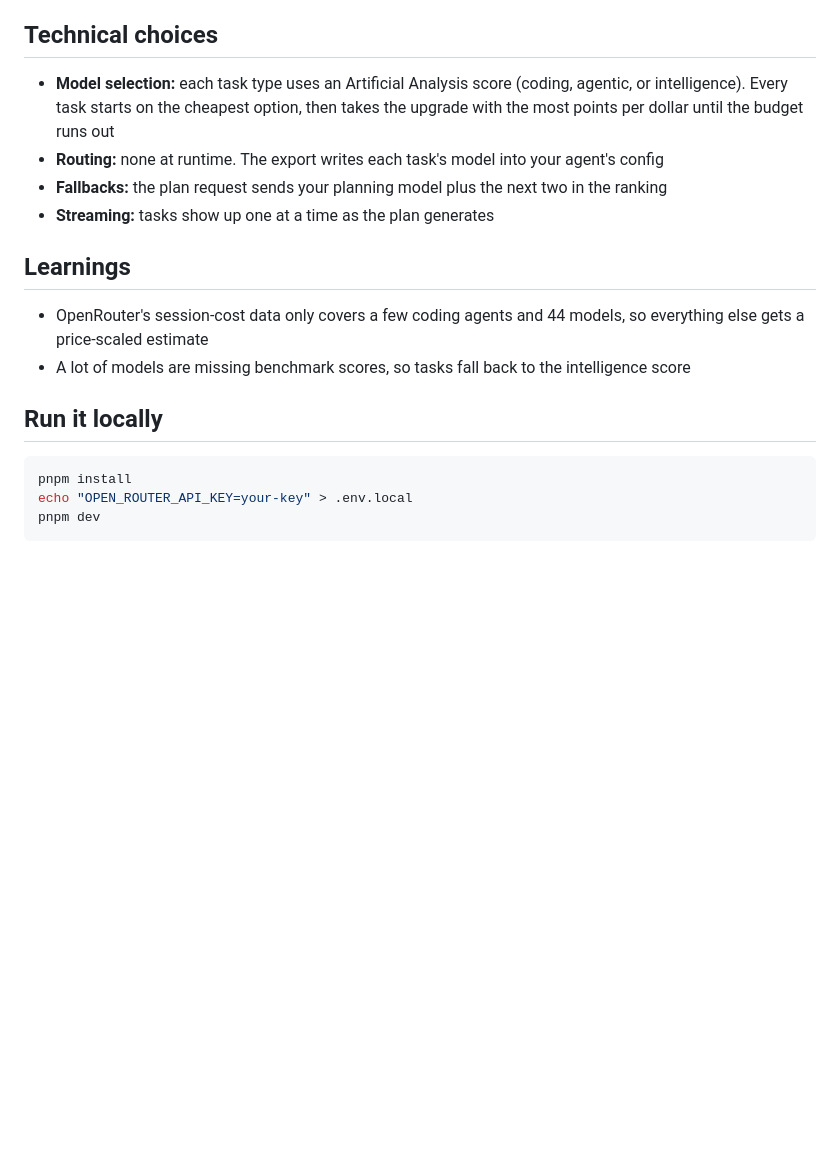
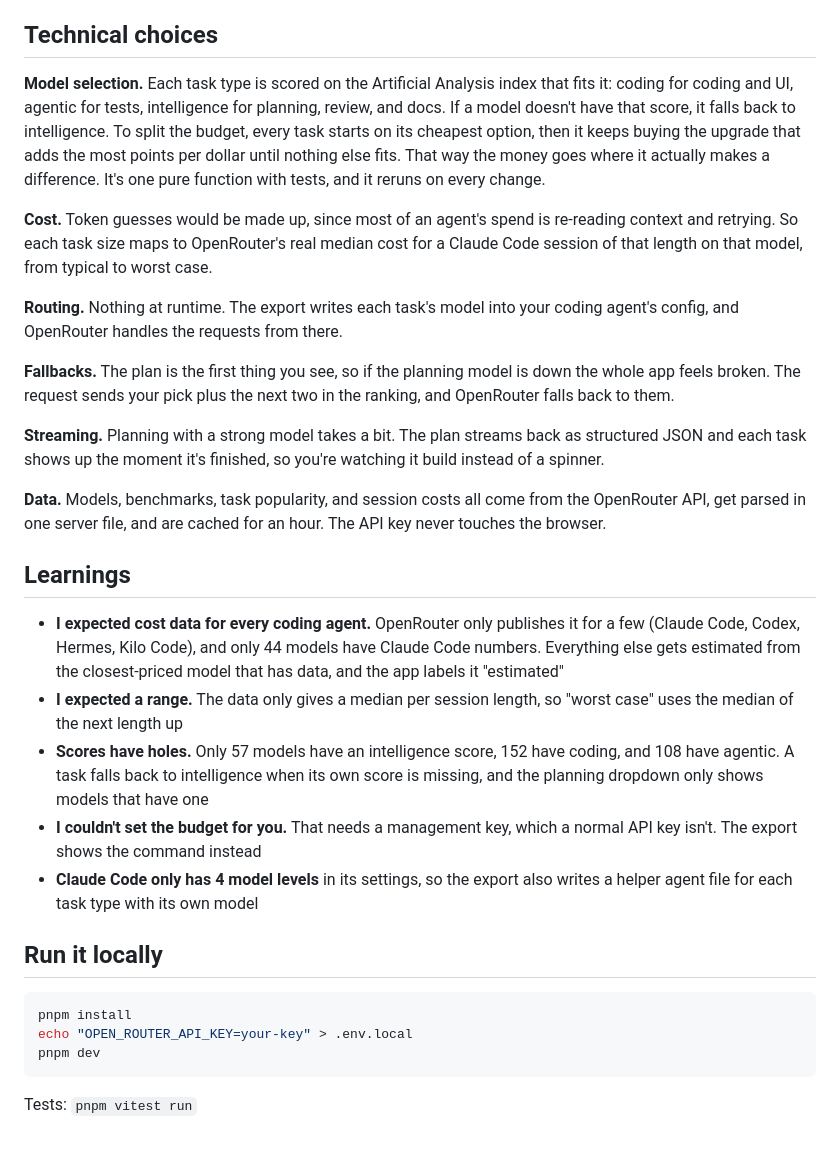
Before and after one commit to SamanthaJeanneb/model-budget-planner, a Markdown page: README.md, the part around one of its changes. GitHub-like rendering; blank space fills up the shorter version.

````diff
--- a/README.md
+++ b/README.md
@@ -26,15 +49,25 @@ I faced this myself. I accidentally spent hundreds on coding agents because I th
 
 ## Technical choices
 
-- **Model selection:** each task type uses an Artificial Analysis score (coding, agentic, or intelligence). Every task starts on the cheapest option, then takes the upgrade with the most points per dollar until the budget runs out
-- **Routing:** none at runtime. The export writes each task's model into your agent's config
-- **Fallbacks:** the plan request sends your planning model plus the next two in the ranking
-- **Streaming:** tasks show up one at a time as the plan generates
+**Model selection.** Each task type is scored on the Artificial Analysis index that fits it: coding for coding and UI, agentic for tests, intelligence for planning, review, and docs. If a model doesn't have that score, it falls back to intelligence. To split the budget, every task starts on its cheapest option, then it keeps buying the upgrade that adds the most points per dollar until nothing else fits. That way the money goes where it actually makes a difference. It's one pure function with tests, and it reruns on every change.
+
+**Cost.** Token guesses would be made up, since most of an agent's spend is re-reading context and retrying. So each task size maps to OpenRouter's real median cost for a Claude Code session of that length on that model, from typical to worst case.
+
+**Routing.** Nothing at runtime. The export writes each task's model into your coding agent's config, and OpenRouter handles the requests from there.
+
+**Fallbacks.** The plan is the first thing you see, so if the planning model is down the whole app feels broken. The request sends your pick plus the next two in the ranking, and OpenRouter falls back to them.
+
+**Streaming.** Planning with a strong model takes a bit. The plan streams back as structured JSON and each task shows up the moment it's finished, so you're watching it build instead of a spinner.
+
+**Data.** Models, benchmarks, task popularity, and session costs all come from the OpenRouter API, get parsed in one server file, and are cached for an hour. The API key never touches the browser.
 
 ## Learnings
 
-- OpenRouter's session-cost data only covers a few coding agents and 44 models, so everything else gets a price-scaled estimate
-- A lot of models are missing benchmark scores, so tasks fall back to the intelligence score
+- **I expected cost data for every coding agent.** OpenRouter only publishes it for a few (Claude Code, Codex, Hermes, Kilo Code), and only 44 models have Claude Code numbers. Everything else gets estimated from the closest-priced model that has data, and the app labels it "estimated"
+- **I expected a range.** The data only gives a median per session length, so "worst case" uses the median of the next length up
+- **Scores have holes.** Only 57 models have an intelligence score, 152 have coding, and 108 have agentic. A task falls back to intelligence when its own score is missing, and the planning dropdown only shows models that have one
+- **I couldn't set the budget for you.** That needs a management key, which a normal API key isn't. The export shows the command instead
+- **Claude Code only has 4 model levels** in its settings, so the export also writes a helper agent file for each task type with its own model
 
 ## Run it locally
 
@@ -43,3 +76,5 @@ pnpm install
 echo "OPEN_ROUTER_API_KEY=your-key" > .env.local
 pnpm dev
 ```
+
+Tests: `pnpm vitest run`
````
Also changed, not shown: other parts of README.md (+38 -15 lines), docs/benchmarks.png (added), docs/plan.png (added), docs/why-this-model.png (added).
